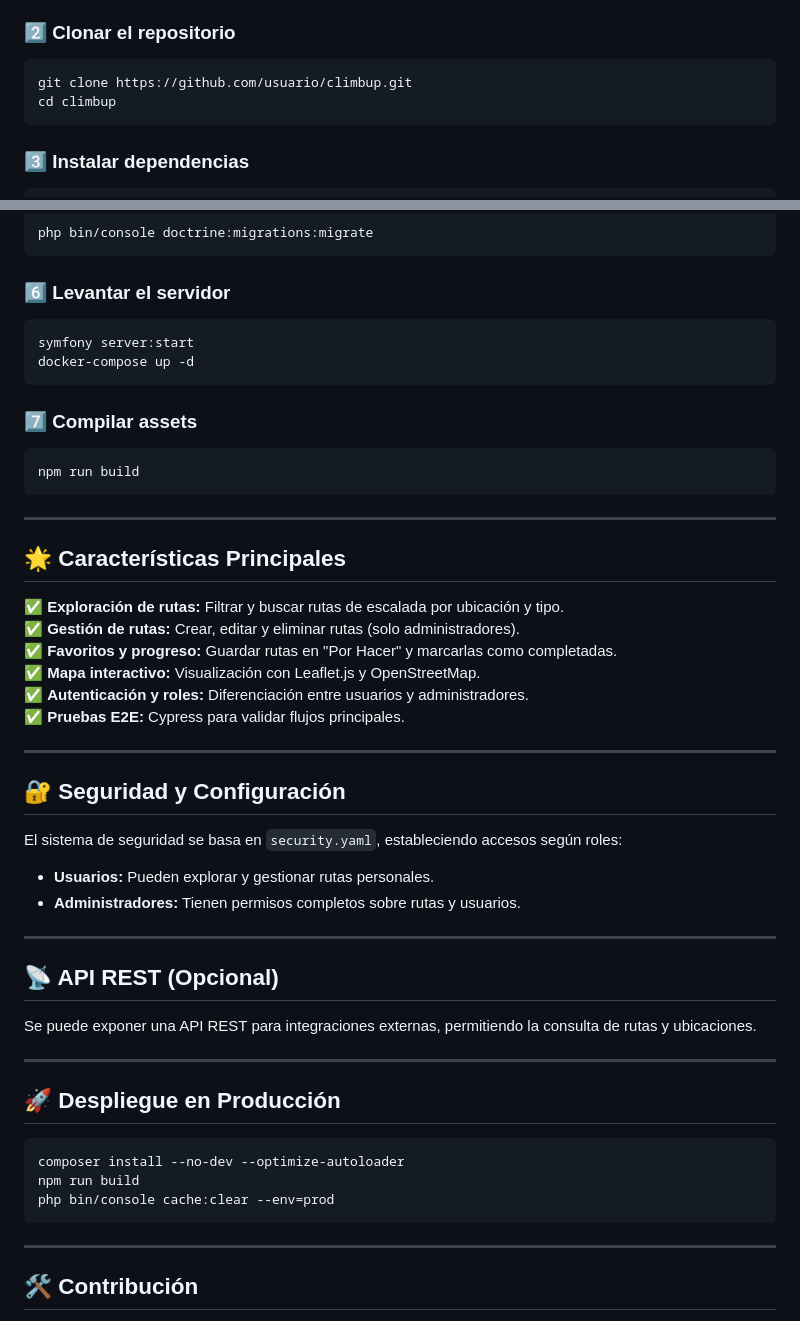
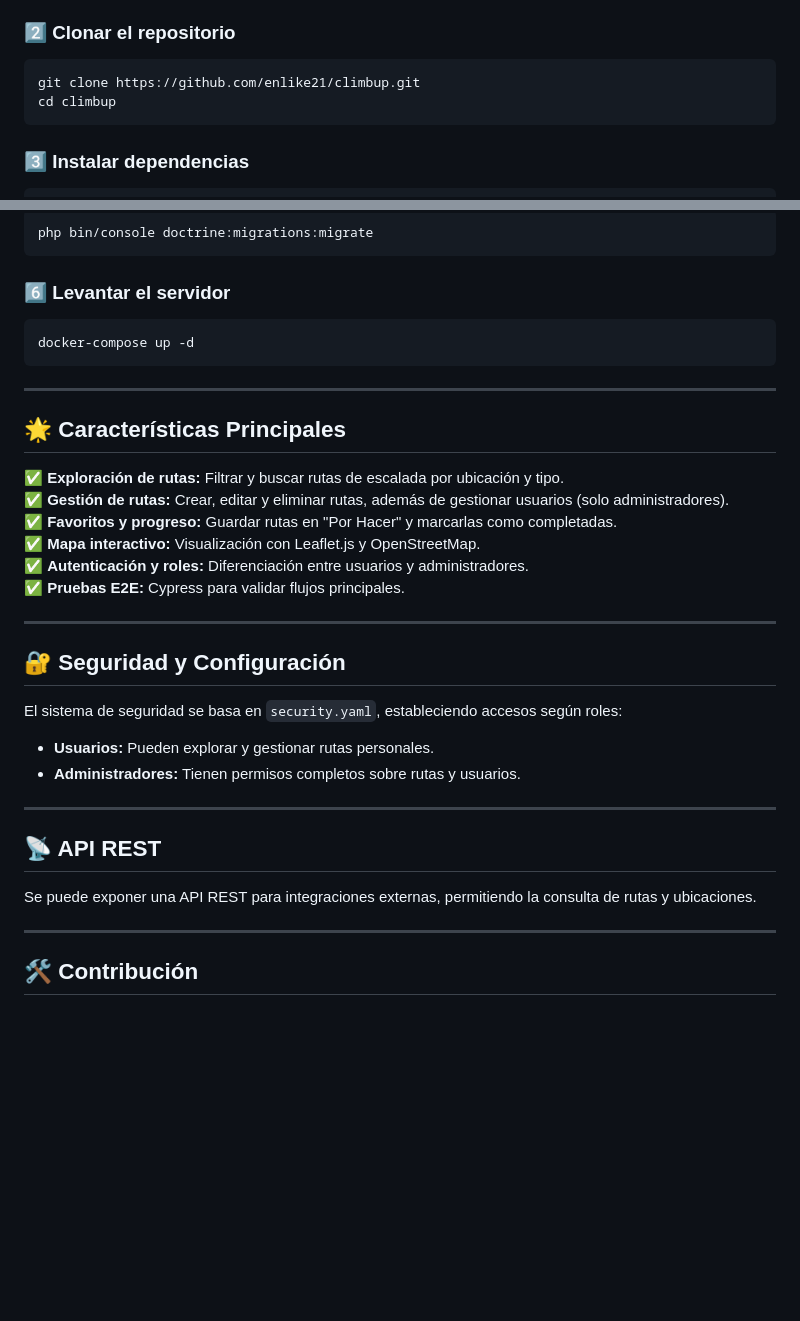
Before and after one commit to enlike21/ClimbUp, a Markdown page: README.md, 2 parts joined by grey strips. GitHub-like rendering; blank space fills up the shorter version.

Commit message:
Ajusto el Readme

````diff
--- a/README.md
+++ b/README.md
@@ -28,7 +28,7 @@
 
 ### 2️⃣ Clonar el repositorio
 ```bash
-git clone https://github.com/usuario/climbup.git
+git clone https://github.com/enlike21/climbup.git
 cd climbup
 ```
 
@@ -51,20 +51,14 @@ php bin/console doctrine:migrations:migrate
 
 ### 6️⃣ Levantar el servidor
 ```bash
-symfony server:start
 docker-compose up -d
-```
-
-### 7️⃣ Compilar assets
-```bash
-npm run build
 ```
 
 ---
 
 ## 🌟 Características Principales
 ✅ **Exploración de rutas:** Filtrar y buscar rutas de escalada por ubicación y tipo.
-✅ **Gestión de rutas:** Crear, editar y eliminar rutas (solo administradores).
+✅ **Gestión de rutas:** Crear, editar y eliminar rutas, además de gestionar usuarios (solo administradores).
 ✅ **Favoritos y progreso:** Guardar rutas en "Por Hacer" y marcarlas como completadas.
 ✅ **Mapa interactivo:** Visualización con Leaflet.js y OpenStreetMap.
 ✅ **Autenticación y roles:** Diferenciación entre usuarios y administradores.
@@ -79,17 +73,8 @@ El sistema de seguridad se basa en `security.yaml`, estableciendo accesos según
 
 ---
 
-## 📡 API REST (Opcional)
+## 📡 API REST
 Se puede exponer una API REST para integraciones externas, permitiendo la consulta de rutas y ubicaciones.
-
----
-
-## 🚀 Despliegue en Producción
-```bash
-composer install --no-dev --optimize-autoloader
-npm run build
-php bin/console cache:clear --env=prod
-```
 
 ---
 
````
